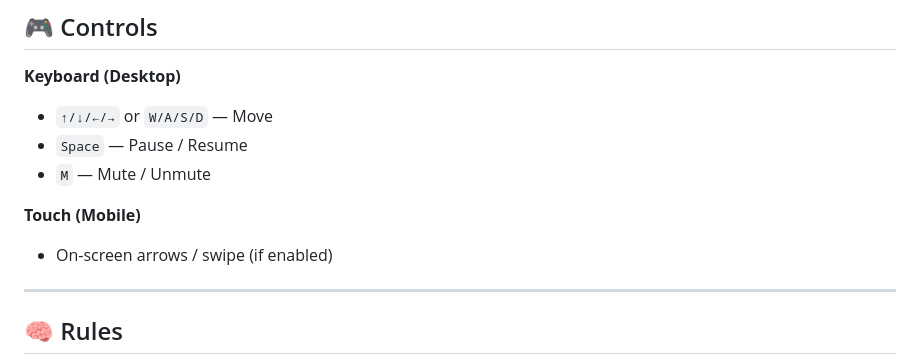
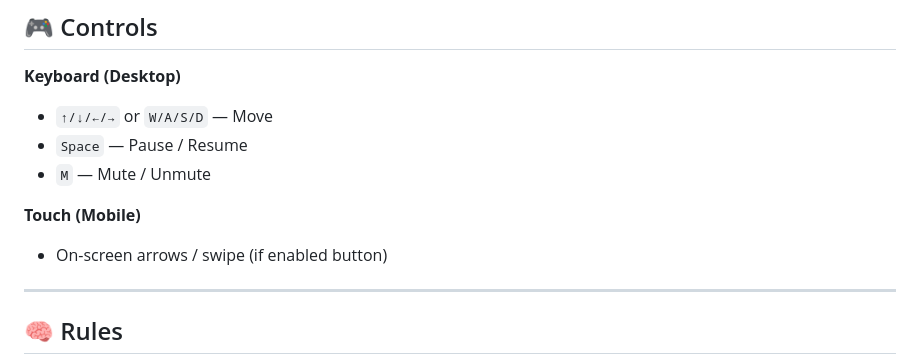
Before and after one commit to prashik24/SnakeGame, a Markdown page: README.md, the part around the change. GitHub-like rendering.

```diff
--- a/README.md
+++ b/README.md
@@ -29,7 +29,7 @@ A Fast, clean remake of the classic **Snake** using **HTML, CSS, and vanilla Jav
 
 **Touch (Mobile)**
 
-* On-screen arrows / swipe (if enabled)
+* On-screen arrows / swipe (if enabled button)
 
 ---
 
```
